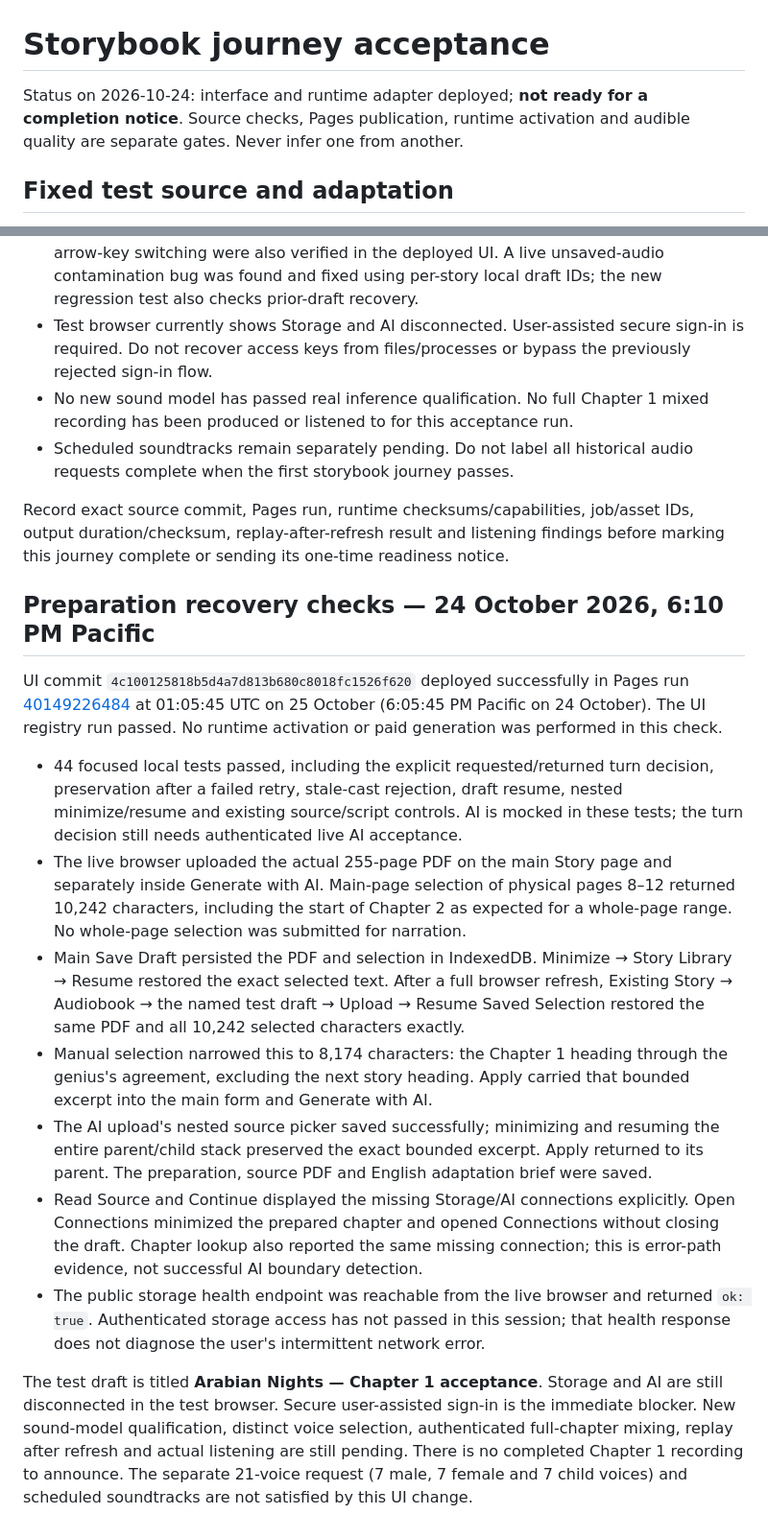
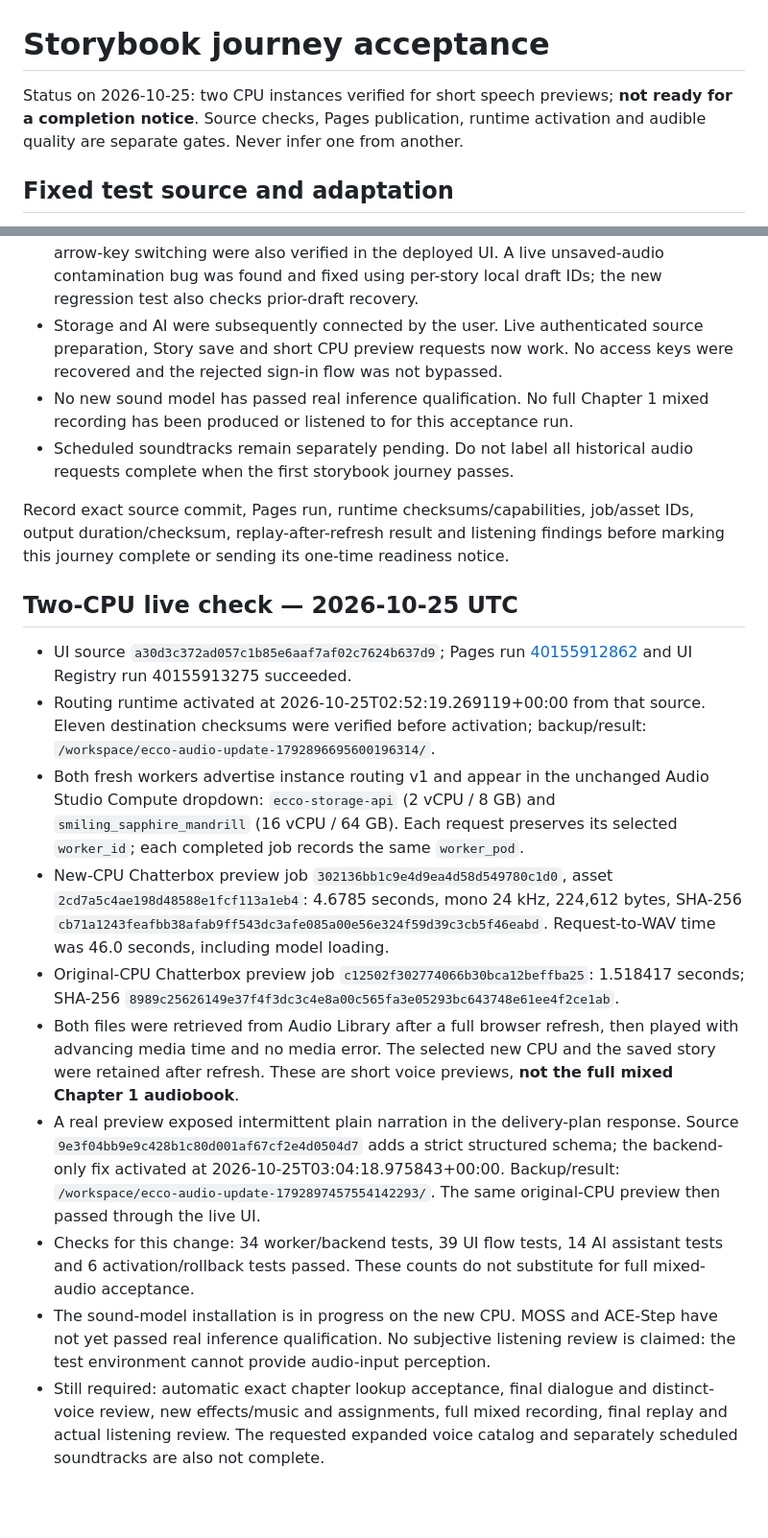
Before and after one commit to ecco-ai-labs/ecco-studio, a Markdown page: audio/STORYBOOK_ACCEPTANCE.md, 2 parts joined by grey strips. Shown at 96% size. Drawn GitHub-style; blank space fills up the shorter version.

Commit message:
Record live two-CPU routing and replay evidence without marking the audiobook complete
Document both authenticated Chatterbox preview jobs, worker identity, output checksums, refresh/replay and runtime revisions. Keep full mixed Chapter 1, sound-model qualification, listening, expanded voices and scheduled soundtracks explicitly pending.

```diff
--- a/audio/STORYBOOK_ACCEPTANCE.md
+++ b/audio/STORYBOOK_ACCEPTANCE.md
@@ -1,6 +1,6 @@
 # Storybook journey acceptance
 
-Status on 2026-10-24: interface and runtime adapter deployed; **not ready for a completion notice**.
+Status on 2026-10-25: two CPU instances verified for short speech previews; **not ready for a completion notice**.
 Source checks, Pages publication, runtime activation and audible quality are
 separate gates. Never infer one from another.
 
@@ -76,9 +76,9 @@ Review the frame narrative explicitly rather than accidentally merging speakers.
   also verified in the deployed UI. A live unsaved-audio contamination bug was
   found and fixed using per-story
   local draft IDs; the new regression test also checks prior-draft recovery.
-- Test browser currently shows Storage and AI disconnected. User-assisted secure
-  sign-in is required. Do not recover access keys from files/processes or bypass
-  the previously rejected sign-in flow.
+- Storage and AI were subsequently connected by the user. Live authenticated
+  source preparation, Story save and short CPU preview requests now work.
+  No access keys were recovered and the rejected sign-in flow was not bypassed.
 - No new sound model has passed real inference qualification. No full Chapter 1
   mixed recording has been produced or listened to for this acceptance run.
 - Scheduled soundtracks remain separately pending. Do not label all historical
@@ -88,43 +88,43 @@ Record exact source commit, Pages run, runtime checksums/capabilities, job/asset
 IDs, output duration/checksum, replay-after-refresh result and listening findings
 before marking this journey complete or sending its one-time readiness notice.
 
-## Preparation recovery checks — 24 October 2026, 6:10 PM Pacific
 
-UI commit `4c100125818b5d4a7d813b680c8018fc1526f620` deployed successfully
-in Pages run [40149226484](https://github.com/ecco-ai-labs/ecco-studio/actions/runs/40149226484)
-at 01:05:45 UTC on 25 October (6:05:45 PM Pacific on 24 October). The UI registry
-run passed. No runtime activation or paid generation was performed in this check.
+## Two-CPU live check — 2026-10-25 UTC
 
-- 44 focused local tests passed, including the explicit requested/returned turn
-  decision, preservation after a failed retry, stale-cast rejection, draft resume,
-  nested minimize/resume and existing source/script controls. AI is mocked in
-  these tests; the turn decision still needs authenticated live AI acceptance.
-- The live browser uploaded the actual 255-page PDF on the main Story page and
-  separately inside Generate with AI. Main-page selection of physical pages 8–12
-  returned 10,242 characters, including the start of Chapter 2 as expected for a
-  whole-page range. No whole-page selection was submitted for narration.
-- Main Save Draft persisted the PDF and selection in IndexedDB. Minimize → Story
-  Library → Resume restored the exact selected text. After a full browser refresh,
-  Existing Story → Audiobook → the named test draft → Upload → Resume Saved
-  Selection restored the same PDF and all 10,242 selected characters exactly.
-- Manual selection narrowed this to 8,174 characters: the Chapter 1 heading through
-  the genius's agreement, excluding the next story heading. Apply carried that
-  bounded excerpt into the main form and Generate with AI.
-- The AI upload's nested source picker saved successfully; minimizing and resuming
-  the entire parent/child stack preserved the exact bounded excerpt. Apply returned
-  to its parent. The preparation, source PDF and English adaptation brief were saved.
-- Read Source and Continue displayed the missing Storage/AI connections explicitly.
-  Open Connections minimized the prepared chapter and opened Connections without
-  closing the draft. Chapter lookup also reported the same missing connection;
-  this is error-path evidence, not successful AI boundary detection.
-- The public storage health endpoint was reachable from the live browser and
-  returned `ok: true`. Authenticated storage access has not passed in this session;
-  that health response does not diagnose the user's intermittent network error.
-
-The test draft is titled **Arabian Nights — Chapter 1 acceptance**. Storage and AI
-are still disconnected in the test browser. Secure user-assisted sign-in is the
-immediate blocker. New sound-model qualification, distinct voice selection,
-authenticated full-chapter mixing, replay after refresh and actual listening are
-still pending. There is no completed Chapter 1 recording to announce. The separate
-21-voice request (7 male, 7 female and 7 child voices) and scheduled soundtracks are
-not satisfied by this UI change.
+- UI source `a30d3c372ad057c1b85e6aaf7af02c7624b637d9`; Pages run
+  [40155912862](https://github.com/ecco-ai-labs/ecco-studio/actions/runs/40155912862)
+  and UI Registry run 40155913275 succeeded.
+- Routing runtime activated at 2026-10-25T02:52:19.269119+00:00 from that source.
+  Eleven destination checksums were verified before activation; backup/result:
+  `/workspace/ecco-audio-update-1792896695600196314/`.
+- Both fresh workers advertise instance routing v1 and appear in the unchanged
+  Audio Studio Compute dropdown: `ecco-storage-api` (2 vCPU / 8 GB) and
+  `smiling_sapphire_mandrill` (16 vCPU / 64 GB). Each request preserves its
+  selected `worker_id`; each completed job records the same `worker_pod`.
+- New-CPU Chatterbox preview job `302136bb1c9e4d9ea4d58d549780c1d0`, asset
+  `2cd7a5c4ae198d48588e1fcf113a1eb4`: 4.6785 seconds, mono 24 kHz,
+  224,612 bytes, SHA-256
+  `cb71a1243feafbb38afab9ff543dc3afe085a00e56e324f59d39c3cb5f46eabd`.
+  Request-to-WAV time was 46.0 seconds, including model loading.
+- Original-CPU Chatterbox preview job `c12502f302774066b30bca12beffba25`:
+  1.518417 seconds; SHA-256
+  `8989c25626149e37f4f3dc3c4e8a00c565fa3e05293bc643748e61ee4f2ce1ab`.
+- Both files were retrieved from Audio Library after a full browser refresh,
+  then played with advancing media time and no media error. The selected new
+  CPU and the saved story were retained after refresh. These are short voice
+  previews, **not the full mixed Chapter 1 audiobook**.
+- A real preview exposed intermittent plain narration in the delivery-plan
+  response. Source `9e3f04bb9e9c428b1c80d001af67cf2e4d0504d7` adds a strict
+  structured schema; the backend-only fix activated at 2026-10-25T03:04:18.975843+00:00.
+  Backup/result: `/workspace/ecco-audio-update-1792897457554142293/`.
+  The same original-CPU preview then passed through the live UI.
+- Checks for this change: 34 worker/backend tests, 39 UI flow tests, 14 AI
+  assistant tests and 6 activation/rollback tests passed. These counts do not
+  substitute for full mixed-audio acceptance.
+- The sound-model installation is in progress on the new CPU. MOSS and ACE-Step
+  have not yet passed real inference qualification. No subjective listening
+  review is claimed: the test environment cannot provide audio-input perception.
+- Still required: automatic exact chapter lookup acceptance, final dialogue and
+  distinct-voice review, new effects/music and assignments, full mixed recording,
+  final replay and actual listening review. The requested expanded voice catalog
+  and separately scheduled soundtracks are also not complete.
```
Also changed, not shown: audio/README.md (+16 -0 lines).
